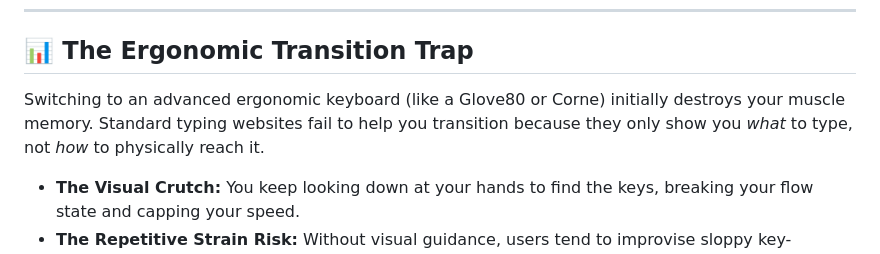
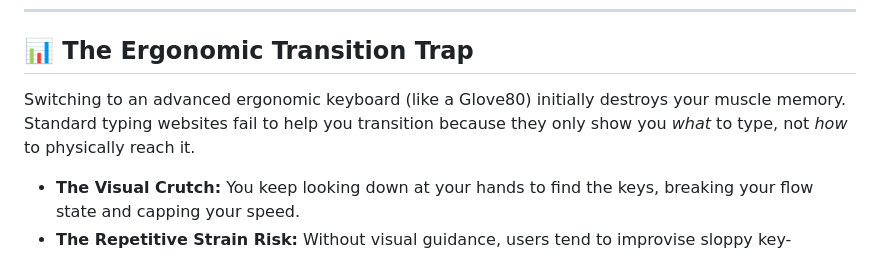
Before and after one commit to moosylog/gridflux, a Markdown page: README.md, the part around the change. GitHub-like rendering.

```diff
--- a/README.md
+++ b/README.md
@@ -28,7 +28,7 @@
 
 ## 📊 The Ergonomic Transition Trap
 
-Switching to an advanced ergonomic keyboard (like a Glove80 or Corne) initially destroys your muscle memory. Standard typing websites fail to help you transition because they only show you *what* to type, not *how* to physically reach it.
+Switching to an advanced ergonomic keyboard (like a Glove80) initially destroys your muscle memory. Standard typing websites fail to help you transition because they only show you *what* to type, not *how* to physically reach it.
 
 - **The Visual Crutch:** You keep looking down at your hands to find the keys, breaking your flow state and capping your speed.
 - **The Repetitive Strain Risk:** Without visual guidance, users tend to improvise sloppy key-reaches, twisting their wrists or overextending weak fingers, which rapidly leads to fatigue.
```
